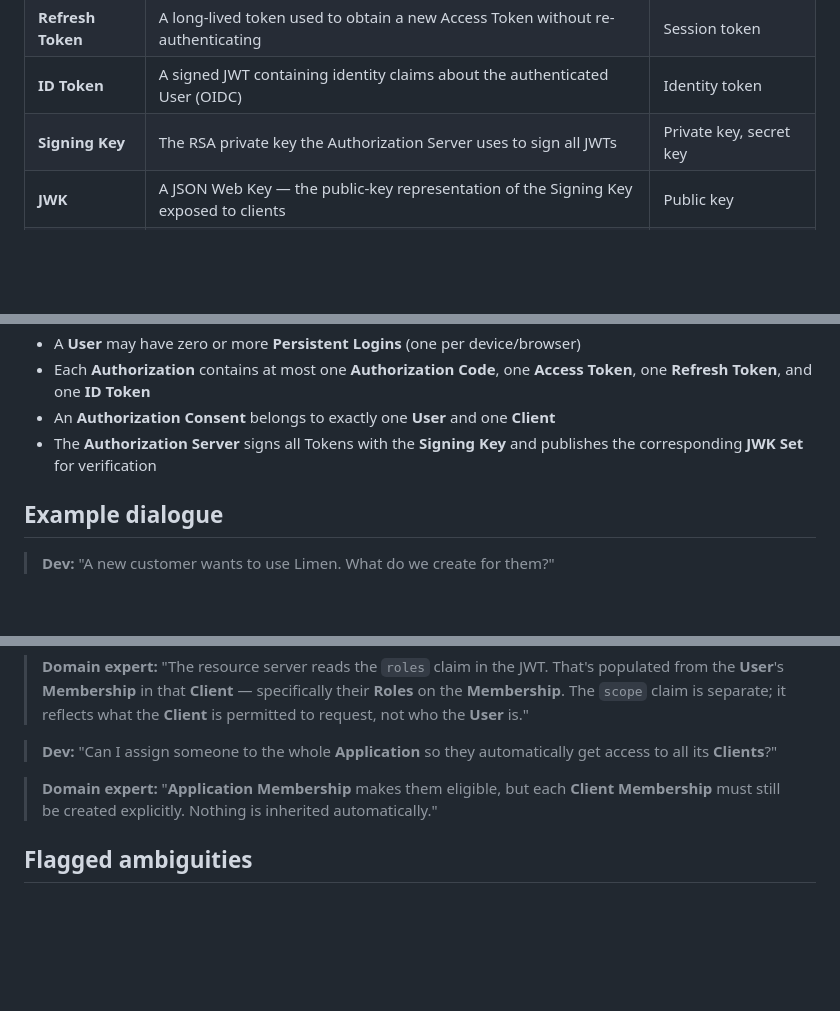
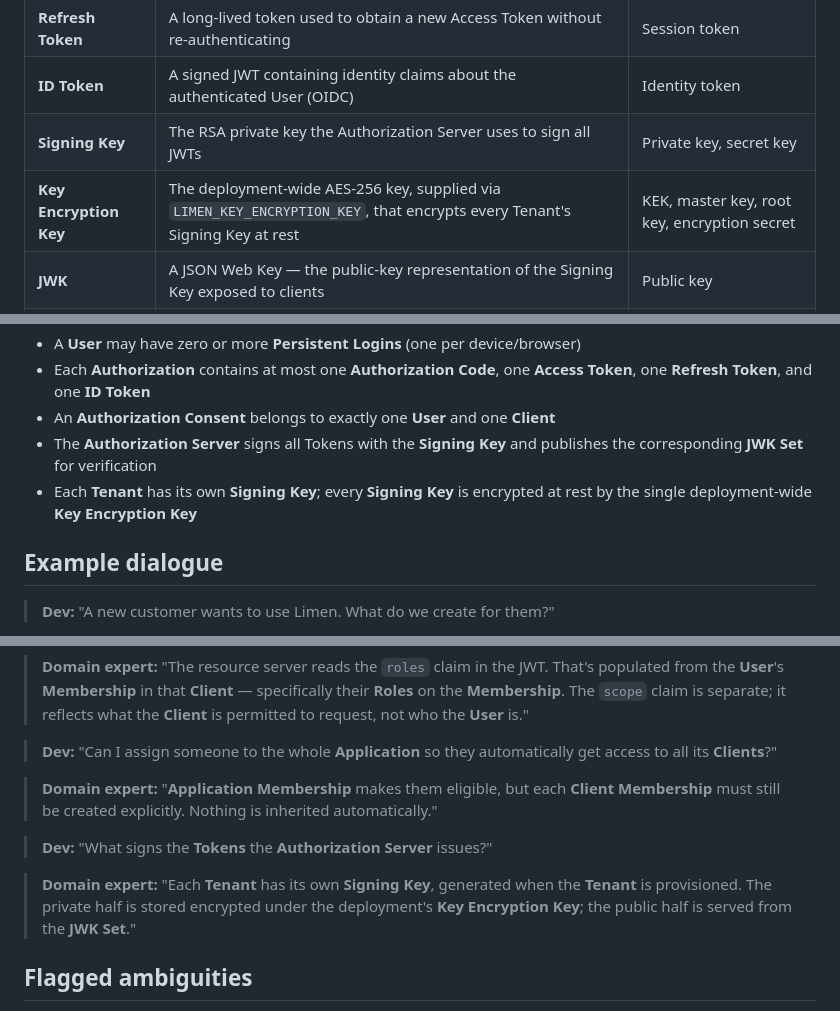
Before and after one commit to stucray/limen, a Markdown page: UBIQUITOUS_LANGUAGE.md, 3 parts joined by grey strips. GitHub-like rendering; blank space fills up the shorter version.

Commit message:
Add Key Encryption Key to ubiquitous language
Captures the deployment-wide KEK that encrypts each Tenant's Signing
Key at rest, plus its relationship to Signing Key and a dialogue
exchange showing how the two interact.

Co-Authored-By: Claude Opus 4.7 <noreply@anthropic.com>

```diff
--- a/UBIQUITOUS_LANGUAGE.md
+++ b/UBIQUITOUS_LANGUAGE.md
@@ -58,6 +58,7 @@
 | **Refresh Token** | A long-lived token used to obtain a new Access Token without re-authenticating | Session token |
 | **ID Token** | A signed JWT containing identity claims about the authenticated User (OIDC) | Identity token |
 | **Signing Key** | The RSA private key the Authorization Server uses to sign all JWTs | Private key, secret key |
+| **Key Encryption Key** | The deployment-wide AES-256 key, supplied via `LIMEN_KEY_ENCRYPTION_KEY`, that encrypts every Tenant's Signing Key at rest | KEK, master key, root key, encryption secret |
 | **JWK** | A JSON Web Key — the public-key representation of the Signing Key exposed to clients | Public key |
 | **JWK Set** | The collection of JWKs published at `/oauth2/jwks` for token verification | Key set, JWKS |
 
@@ -92,6 +93,7 @@
 - Each **Authorization** contains at most one **Authorization Code**, one **Access Token**, one **Refresh Token**, and one **ID Token**
 - An **Authorization Consent** belongs to exactly one **User** and one **Client**
 - The **Authorization Server** signs all Tokens with the **Signing Key** and publishes the corresponding **JWK Set** for verification
+- Each **Tenant** has its own **Signing Key**; every **Signing Key** is encrypted at rest by the single deployment-wide **Key Encryption Key**
 
 ## Example dialogue
 
@@ -111,6 +113,10 @@
 
 > **Domain expert:** "**Application Membership** makes them eligible, but each **Client Membership** must still be created explicitly. Nothing is inherited automatically."
 
+> **Dev:** "What signs the **Tokens** the **Authorization Server** issues?"
+
+> **Domain expert:** "Each **Tenant** has its own **Signing Key**, generated when the **Tenant** is provisioned. The private half is stored encrypted under the deployment's **Key Encryption Key**; the public half is served from the **JWK Set**."
+
 ## Flagged ambiguities
 
 - **"User"** was previously used only for management-level identities. It now covers all authenticated identities — management users and OAuth2 end-users are the **same entity type**, differentiated by **Role** and **Membership**, not by entity type. Do not introduce separate entity types for these personas.
```
